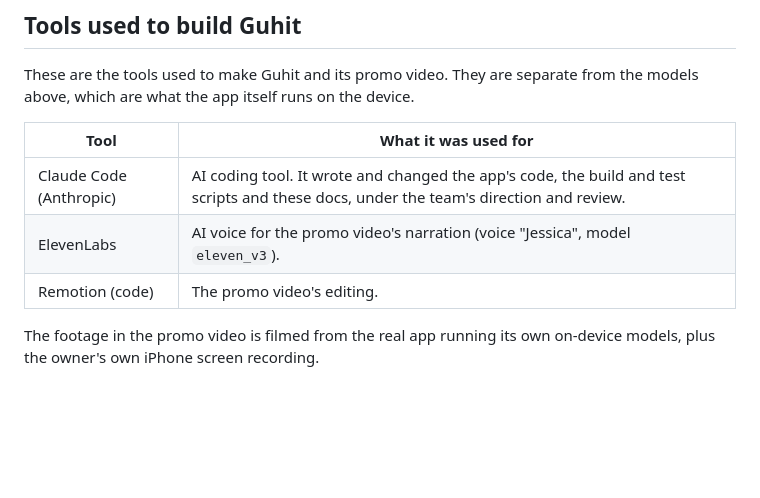
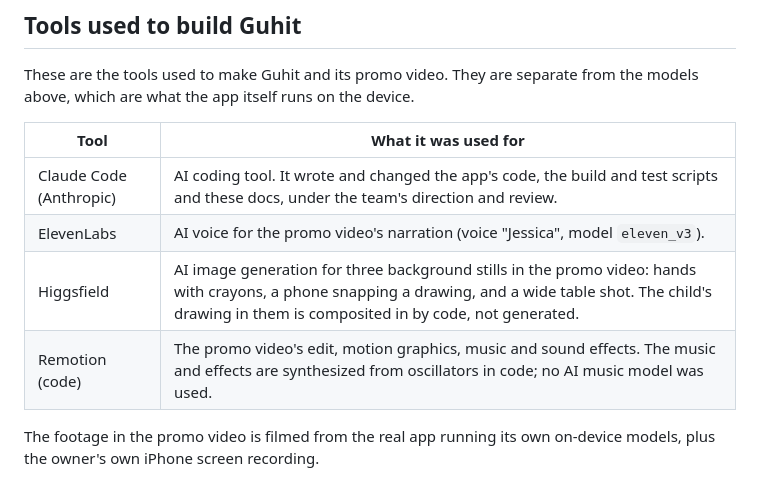
Before and after one commit to msforbes09/guhit, a Markdown page: docs/disclosures.md, the part around the change. Drawn GitHub-style; blank space fills up the shorter version.

```diff
--- a/docs/disclosures.md
+++ b/docs/disclosures.md
@@ -115,7 +115,8 @@ from the models above, which are what the app itself runs on the device.
 | --- | --- |
 | Claude Code (Anthropic) | AI coding tool. It wrote and changed the app's code, the build and test scripts and these docs, under the team's direction and review. |
 | ElevenLabs | AI voice for the promo video's narration (voice "Jessica", model `eleven_v3`). |
-| Remotion (code) | The promo video's editing. |
+| Higgsfield | AI image generation for three background stills in the promo video: hands with crayons, a phone snapping a drawing, and a wide table shot. The child's drawing in them is composited in by code, not generated. |
+| Remotion (code) | The promo video's edit, motion graphics, music and sound effects. The music and effects are synthesized from oscillators in code; no AI music model was used. |
 
 The footage in the promo video is filmed from the real app running its own
 on-device models, plus the owner's own iPhone screen recording.
```
Also changed, not shown: README.md (+3 -2 lines).
